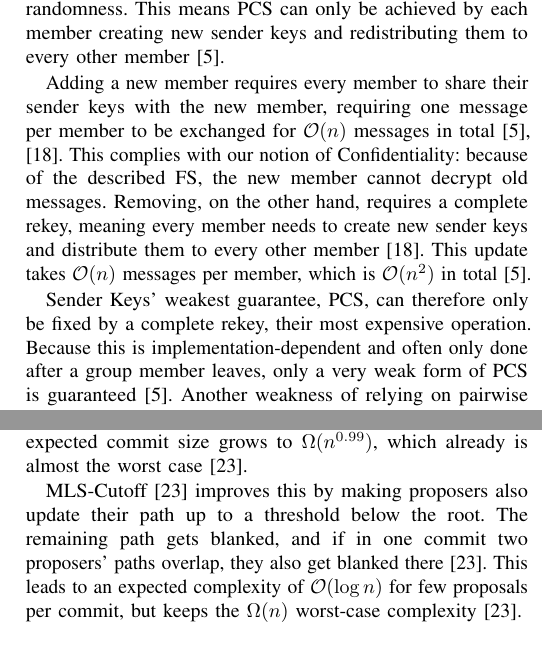
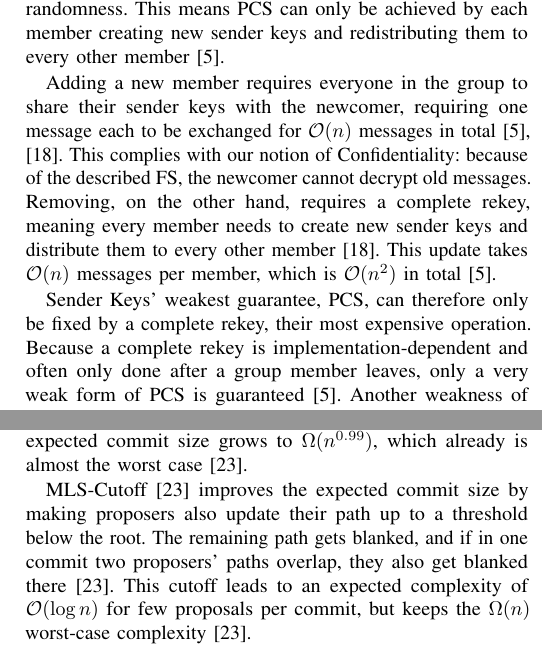
Before and after one commit to FinnPL/Secure-Multiparty-Communication-Systems, a LaTeX paper (paper/seminar-paper.tex): two parts of the columns of pages 3 and 5 of 8, joined at a grey line, cut so that both start at the same text. Compiled offline with pdfLaTeX; a missing font is replaced by an installed copy or a similar font; a LaTeX package or settings file that is missing is left out.

Commit message:
fix(paper): implent feedback for wording

```diff
--- a/paper/seminar-paper.tex
+++ b/paper/seminar-paper.tex
@@ -199,13 +199,13 @@ After sending and receiving, each party performs one ratchet step on the corresp
 This ratchet step on the symmetric chain key $\mathsf{ck}_i$ provides \ac{FS} as in the Double Ratchet Algorithm, but unlike it, Sender Keys are missing a second ratchet (\Cref{sec:dh-ratchet}) that introduces new randomness.
 This means \ac{PCS} can only be achieved by each member creating new sender keys and redistributing them to every other member~\cite{balbasWhatsUppSenderKeys2023}.
 
-Adding a new member requires every member to share their sender keys with the new member, requiring one message per member to be exchanged for $\mathcal{O}(n)$ messages in total~\cite{balbasWhatsUppSenderKeys2023,albrechtFormalAnalysisMultidevice2025}.
-This complies with our notion of Confidentiality: because of the described \ac{FS}, the new member cannot decrypt old messages.
+Adding a new member requires everyone in the group to share their sender keys with the newcomer, requiring one message each to be exchanged for $\mathcal{O}(n)$ messages in total~\cite{balbasWhatsUppSenderKeys2023,albrechtFormalAnalysisMultidevice2025}.
+This complies with our notion of Confidentiality: because of the described \ac{FS}, the newcomer cannot decrypt old messages.
 Removing, on the other hand, requires a complete rekey, meaning every member needs to create new sender keys and distribute them to every other member~\cite{albrechtFormalAnalysisMultidevice2025}.
 This update takes $\mathcal{O}(n)$ messages per member, which is $\mathcal{O}(n^2)$ in total~\cite{balbasWhatsUppSenderKeys2023}.
 
 Sender Keys' weakest guarantee, \ac{PCS}, can therefore only be fixed by a complete rekey, their most expensive operation.
-Because this is implementation-dependent and often only done after a group member leaves, only a very weak form of \ac{PCS} is guaranteed~\cite{balbasWhatsUppSenderKeys2023}.
+Because a complete rekey is implementation-dependent and often only done after a group member leaves, only a very weak form of \ac{PCS} is guaranteed~\cite{balbasWhatsUppSenderKeys2023}.
 Another weakness of relying on pairwise channels is that they also require multiple messages to be exchanged to fully heal~\cite{balbasWhatsUppSenderKeys2023}.
 Because we assume that a state compromise also includes keys of these two-party channels, fresh keys could also leak when exchanged over pairwise channels before they have healed.
 
@@ -230,7 +230,7 @@ It uses a variant of TreeKEM~\cite{bhargavanTreeKEMAsynchronousDecentralizeda,so
 In the following, TreeKEM refers to this variant.
 
 As the name implies, TreeKEM employs a tree structure called the Ratchet Tree to derive the group key.
-The Ratchet Tree is comprised of key pairs, with the group key being derived from the root node and group members' individual key pairs as the leaf nodes.
+The Ratchet Tree comprises key pairs, with the group key being derived from the root node and group members' individual key pairs as the leaf nodes.
 All public keys are known by all members.
 Private keys, on the other hand, can only be known by members descending from their respective intermediate node~\cite{barnesMessagingLayerSecurity2023}.
 
@@ -381,8 +381,8 @@ The proposer also cannot update the entire path because there might be multiple
 In a mathematical model assuming random proposers and committers, one proposal per commit gives an expected commit size of about $\Omega(n^{0.58})$~\cite{auerbachContinuousGroupKeyAgreement2025}.
 At 50 proposals per commit, the expected commit size grows to $\Omega(n^{0.99})$, which already is almost the worst case~\cite{auerbachContinuousGroupKeyAgreement2025}.
 
-MLS-Cutoff~\cite{auerbachContinuousGroupKeyAgreement2025} improves this by making proposers also update their path up to a threshold below the root.
+MLS-Cutoff~\cite{auerbachContinuousGroupKeyAgreement2025} improves the expected commit size by making proposers also update their path up to a threshold below the root.
 The remaining path gets blanked, and if in one commit two proposers' paths overlap, they also get blanked there~\cite{auerbachContinuousGroupKeyAgreement2025}.
-This leads to an expected complexity of $\mathcal{O}(\log n)$ for few proposals per commit, but keeps the $\Omega(n)$ worst-case complexity~\cite{auerbachContinuousGroupKeyAgreement2025}.
+This cutoff leads to an expected complexity of $\mathcal{O}(\log n)$ for few proposals per commit, but keeps the $\Omega(n)$ worst-case complexity~\cite{auerbachContinuousGroupKeyAgreement2025}.
 
 The linear worst-case complexity is structural to TreeKEM-like \ac{CGKA} protocols and cannot be avoided by currently practical protocols~\cite{auerbachContinuousGroupKeyAgreement2025,bartusekFairWeatherNoMore2026}.
```
Also changed, not shown: paper/seminar-paper.tex (8 more changed lines).
